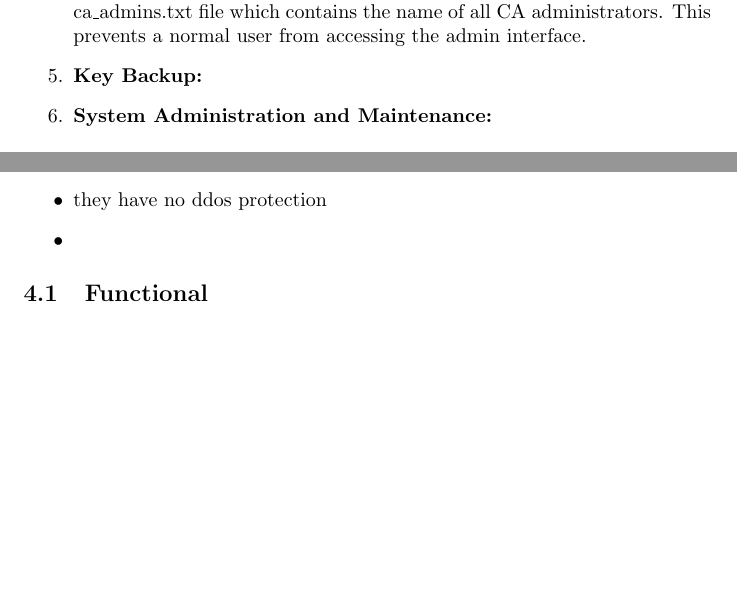
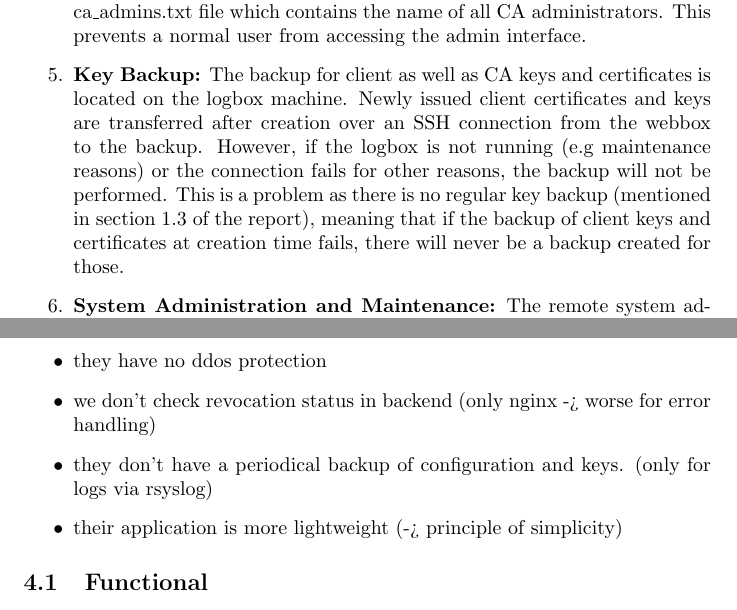
Before and after one commit to silvanegli/AppliedSecLab16, a LaTeX document (review/review.tex): two parts of pages 5 and 8 of 8 before the commit and two parts of pages 5 and 9 of 9 after it, joined at a grey line, cut so that both start at the same text, the shorter picture padded with empty space. Compiled offline with pdfLaTeX.

Commit message:
functional requirements

```diff
--- a/review/review.tex
+++ b/review/review.tex
@@ -104,20 +104,27 @@ In the following we will analyze the implementation of the functional and securi
 
 \begin{enumerate}
 
-\item \textbf{Certificate Issuing: }
+\item \textbf{Certificate Issuing:}
 The web application provides all requested functionality needed for the Certificate Issuing Process. This includes login with credentials or user certificate, changing the user's information, requesting a new certificate, displaying the the new certificate in a list along with all other valid (not yet revoked) certificates and the possibility to download all valid certificates. Client certificates are issued by an intermediate CA which uses a certificate signed by the root CA.
 
-\item \textbf {Login with client certificate: }
+\item \textbf {Login with client certificate:}
 For the login with client certificates, the web server (nginx) verifies the certificate using the intermediate and root CA's certificates. The result is then forwarded together with the user certificate to the backend (Flask application) which checks if the certificate is not revoked and whether the user id (uid) provided in the certificate's subject field exists. If so the user gets loged in.
 
-\item \textbf{Certificate Revocation: }
+\item \textbf{Certificate Revocation:}
 In the list of valid certificates there is a revoke link allowing the user to revoke the corresponding certificate. Before revoking, the backend  checks if the certificate was not already revoked. The revocation process includes the update of the CRL. Login with revoked certificates is prevented by the backend as described above. The newly generated CRL is published on the web server. The CRL however is only accessible for loged in users for which we don't see any specific reason. Moreover, the CRL contains no signature which bars the user from verifying the CRL's authenticity.
 
-\item \textbf{CA Administrator Interface: }
+\item \textbf{CA Administrator Interface:}
 CA administrators can inspect the CA's current state through a dedicated web interface. They must provide a valid user certificate in order to authenticate. The implementation of the authentication is handled in the same way as for a normal user. As a last step, the backend checks if the user in the certificate is listed in the ca\_admins.txt file which contains the name of all CA administrators. This prevents a normal user from accessing the admin interface.
 
-\item \textbf{Key Backup: }
-\item \textbf{System Administration and Maintenance: }
+\item \textbf{Key Backup:}
+The backup for client as well as CA keys and certificates is located on the logbox machine. Newly issued client certificates and keys are transferred after creation over an SSH connection from the webbox to the backup. However, if the logbox is not running (e.g maintenance reasons) or the connection fails for other reasons, the backup will not be performed. This is a problem as there is no regular key backup (mentioned in section 1.3 of the report),
+ meaning that if the backup of client keys and certificates at creation time fails, there will never be a backup created for those.
+
+\item \textbf{System Administration and Maintenance:}
+The remote system administration all happens over SSH. Every component runs an sshd process listening for incoming SSH connections on port 22. The firewall forwards incoming TCP connections on the ports 12346, 12347, 12348 to port 22 on the webbox, sqlbox and logbox respectively. The automated backup solution is partly implemented. For the logs they use rsyslog which forwards the configured logs (TODO: is this really implemented ?) to the logbox. The configuration files are not backed up automatically and neither is the user database.
+
+Summarizing, even though the system lacks
+
 \end{enumerate}
 \subsubsection{Security Requirements} (TODO Cyrill)
 \begin{enumerate}
@@ -244,9 +252,13 @@ Compare your system with the external system you were given for the review. Are
 \begin{itemize}
 	\item we didn't do FDE for usability reasons
 	\item We use a separate CA server, they have CA stuff on the webserver
-	\item they encrypt the client certificates with a password, we don't. but as they use the same key for all certificates security doesn't really increase. can even lead to false security feeling.
+	\item they encrypt the client keys with a password, we don't. but as they use the same passphrase for all keys, security doesn't really increase. can even lead to false security feeling.
 	\item they have no ddos protection
-	\item
+	\item we don't check revocation status in backend (only nginx -> worse for error handling)
+	\item they don't have a periodical backup of configuration and keys. (only for logs via rsyslog)
+	\item their application is more lightweight (-> principle of simplicity)
+
+
 \end{itemize}
 
 \subsection{Functional}
```
Also changed, not shown: review/review.tex (1 more changed lines).
